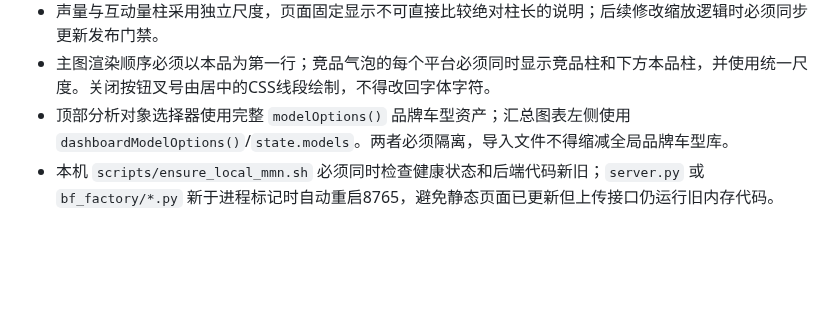
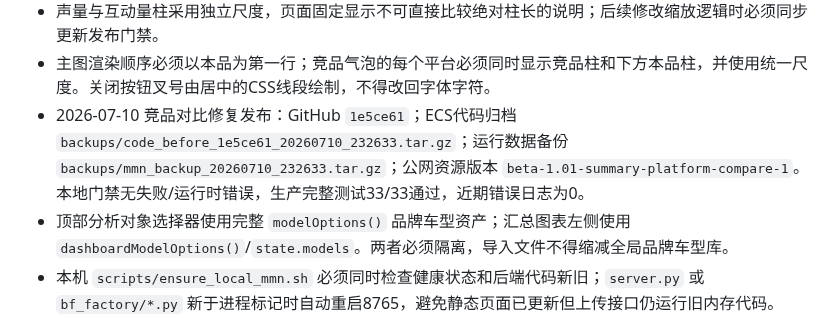
Before and after one commit to elliszhang0905-wq/MMN-Perception-Engine, a Markdown page: docs/HANDOFF_QWEN_AGENT.md, the part around the change. GitHub-like rendering; blank space fills up the shorter version.

Commit message:
docs: record summary comparison fix release

```diff
--- a/docs/HANDOFF_QWEN_AGENT.md
+++ b/docs/HANDOFF_QWEN_AGENT.md
@@ -491,6 +491,7 @@ BF P0 当前验收基线为 28 项完整测试通过、系统Python兼容与HTTP
 - 汇总驾驶舱左侧必须将本品与竞品分开：本品固定且不可取消，只有竞品可筛选和重新添加。首屏四个运行计数保持隐藏，内容字段使用“当前可用产品点”。
 - 声量与互动量柱采用独立尺度，页面固定显示不可直接比较绝对柱长的说明；后续修改缩放逻辑时必须同步更新发布门禁。
 - 主图渲染顺序必须以本品为第一行；竞品气泡的每个平台必须同时显示竞品柱和下方本品柱，并使用统一尺度。关闭按钮叉号由居中的CSS线段绘制，不得改回字体字符。
+- 2026-07-10 竞品对比修复发布：GitHub `1e5ce61`；ECS代码归档 `backups/code_before_1e5ce61_20260710_232633.tar.gz`；运行数据备份 `backups/mmn_backup_20260710_232633.tar.gz`；公网资源版本 `beta-1.01-summary-platform-compare-1`。本地门禁无失败/运行时错误，生产完整测试33/33通过，近期错误日志为0。
 - 顶部分析对象选择器使用完整 `modelOptions()` 品牌车型资产；汇总图表左侧使用 `dashboardModelOptions()`/`state.models`。两者必须隔离，导入文件不得缩减全局品牌车型库。
 - 本机 `scripts/ensure_local_mmn.sh` 必须同时检查健康状态和后端代码新旧；`server.py` 或 `bf_factory/*.py` 新于进程标记时自动重启8765，避免静态页面已更新但上传接口仍运行旧内存代码。
 - 2026-07-10 驾驶舱轻量优化发布：GitHub `a8d3232`；分平台声量读取、点击气泡、本品锁定、竞品筛选、运行计数隐藏、产品点文案和独立尺度说明均已进入生产。
```
Also changed, not shown: docs/研发档案/2026-07-10_beta-1.01_产品评价汇总表导入质量门禁.md (+1 -0 lines).
